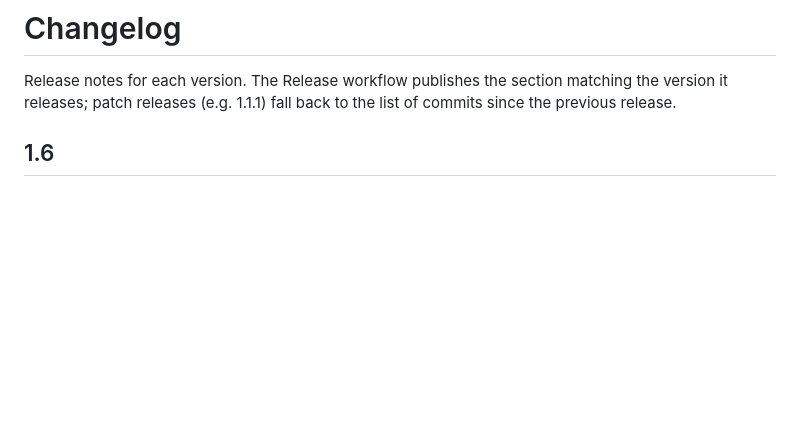
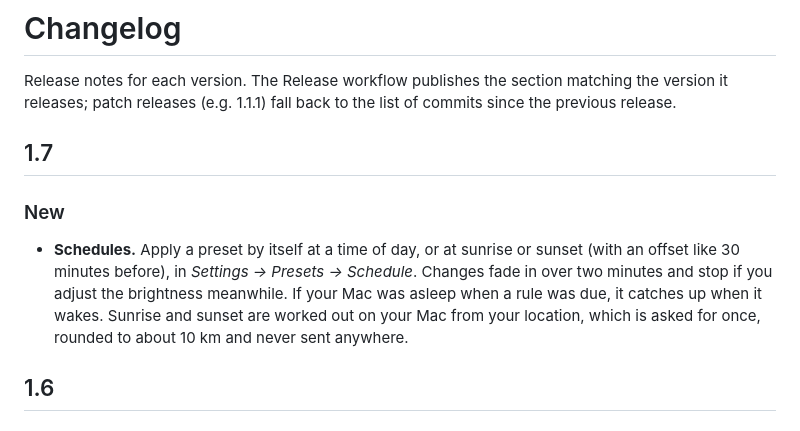
Before and after one commit to rahgurung/DisplayDeck, a Markdown page: CHANGELOG.md, the part around the change. Rendered like a GitHub page; blank space fills up the shorter version.

Commit message:
Release notes for 1.7 (#32)
Co-Authored-By: Claude Opus 5.5 <noreply@anthropic.com>

```diff
--- a/CHANGELOG.md
+++ b/CHANGELOG.md
@@ -2,6 +2,11 @@
 
 Release notes for each version. The Release workflow publishes the section matching the version it releases;
 patch releases (e.g. 1.1.1) fall back to the list of commits since the previous release.
+
+## 1.7
+
+### New
+- **Schedules.** Apply a preset by itself at a time of day, or at sunrise or sunset (with an offset like 30 minutes before), in *Settings → Presets → Schedule*. Changes fade in over two minutes and stop if you adjust the brightness meanwhile. If your Mac was asleep when a rule was due, it catches up when it wakes. Sunrise and sunset are worked out on your Mac from your location, which is asked for once, rounded to about 10 km and never sent anywhere.
 
 ## 1.6
 
```
